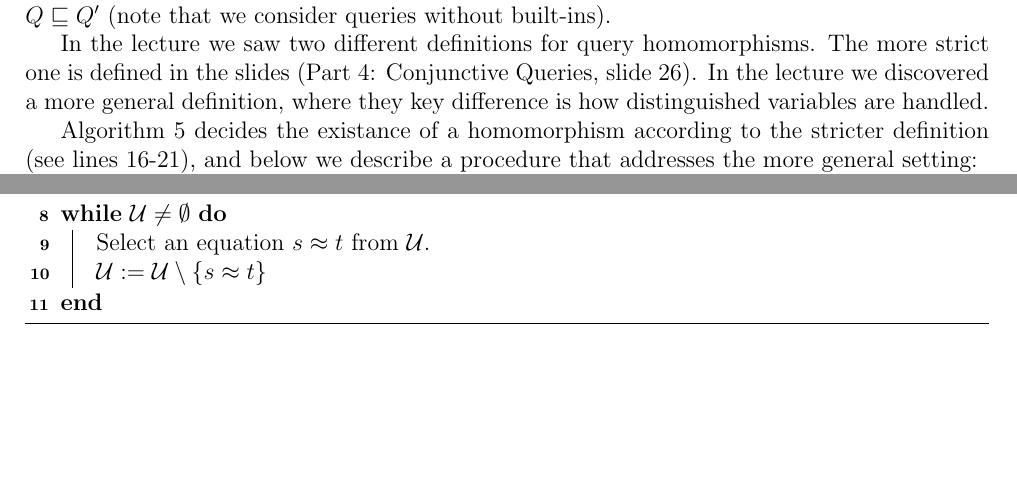
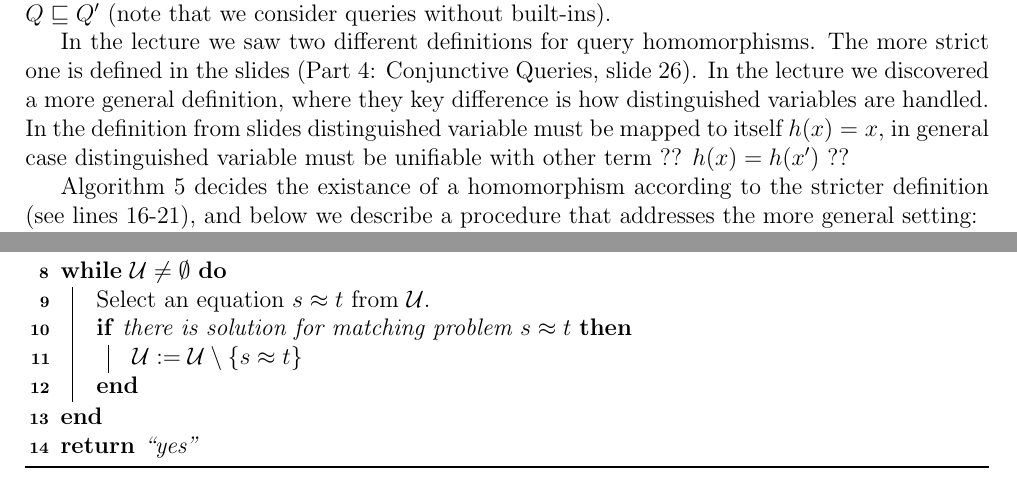
Before and after one commit to lorenzleutgeb/fdb, a LaTeX document (cw/3.tex): two parts of pages 4 and 6 of 6, joined at a grey line, cut so that both start at the same text, the shorter picture padded with empty space. Compiled offline with pdfLaTeX.

Commit message:
Changing in the 3rd

```diff
--- a/cw/3.tex
+++ b/cw/3.tex
@@ -150,7 +150,7 @@ To see the only-if direction: Let $\bar{c} = ()$ be an answer tuple for $Q_G$ ov
 
 Given two relational conjunctive queries without self joins $Q$ and $Q'$ and the question $Q \stackrel{?}{\sqsubseteq} Q'$, our idea is to implement an algorithm that checks whether it is possible to find a query homomorphism $h : \mathcal{T}(Q') \rightarrow \mathcal{T}(Q)$ . By the Chandra-Merlin theorem $h$ exists if-and-only-if $Q \sqsubseteq Q'$ (note that we consider queries without built-ins).
 
-In the lecture we saw two different definitions for query homomorphisms. The more strict one is defined in the slides (Part 4: Conjunctive Queries, slide 26). In the lecture we discovered a more general definition, where they key difference is how distinguished variables are handled.
+In the lecture we saw two different definitions for query homomorphisms. The more strict one is defined in the slides (Part 4: Conjunctive Queries, slide 26). In the lecture we discovered a more general definition, where they key difference is how distinguished variables are handled. In the definition from slides distinguished variable must be mapped to itself $h(x)=x$, in general case distinguished variable must be unifiable with other term ?? $h(x)=h(x')$ ??
 
 Algorithm \ref{alg:homstrict} decides the existance of a homomorphism according to the stricter definition (see lines 16-21), and below we describe a procedure that addresses the more general setting:
 
@@ -207,8 +207,10 @@ $\mathcal{U} := \emptyset$\\
 
 \While{$\mathcal{U} \not = \emptyset$}{
 	Select an equation $s \approx t$ from $\mathcal{U}$.\\
-	$\mathcal{U} := \mathcal{U} \setminus \{ s \approx t \}$\\
+	\If{there is solution for matching problem $s \approx t$ }
+	{$\mathcal{U} := \mathcal{U} \setminus \{ s \approx t \}$}
 }
+\Return{\enquote{yes}}
 \caption{$\mathsf{NoSelfJoinContained}(Q, Q')$}
 \label{alg:homgen}
 \end{algorithm}
```
Also changed, not shown: cw/3.tex (4 more changed lines).
